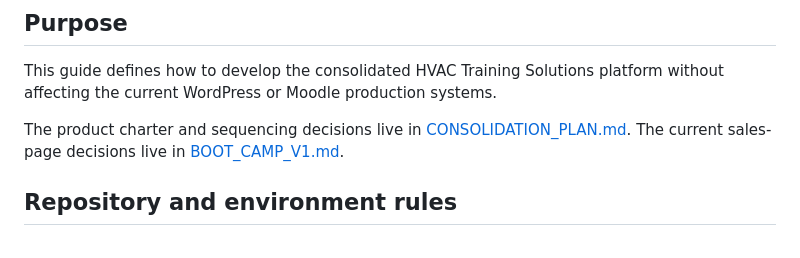
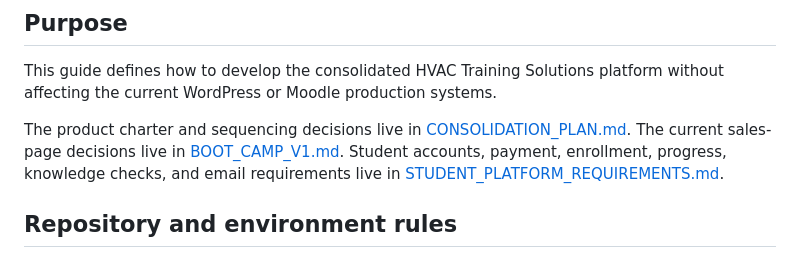
Before and after one commit to rwalk-chronos/HVAC_Training_Solutions, a Markdown page: docs/DEVELOPMENT.md, the part around the change. Rendered like a GitHub page.

Commit message:
docs: link student platform requirements

```diff
--- a/docs/DEVELOPMENT.md
+++ b/docs/DEVELOPMENT.md
@@ -4,7 +4,7 @@
 
 This guide defines how to develop the consolidated HVAC Training Solutions platform without affecting the current WordPress or Moodle production systems.
 
-The product charter and sequencing decisions live in [CONSOLIDATION_PLAN.md](CONSOLIDATION_PLAN.md). The current sales-page decisions live in [BOOT_CAMP_V1.md](BOOT_CAMP_V1.md).
+The product charter and sequencing decisions live in [CONSOLIDATION_PLAN.md](CONSOLIDATION_PLAN.md). The current sales-page decisions live in [BOOT_CAMP_V1.md](BOOT_CAMP_V1.md). Student accounts, payment, enrollment, progress, knowledge checks, and email requirements live in [STUDENT_PLATFORM_REQUIREMENTS.md](STUDENT_PLATFORM_REQUIREMENTS.md).
 
 ## Repository and environment rules
 
```
